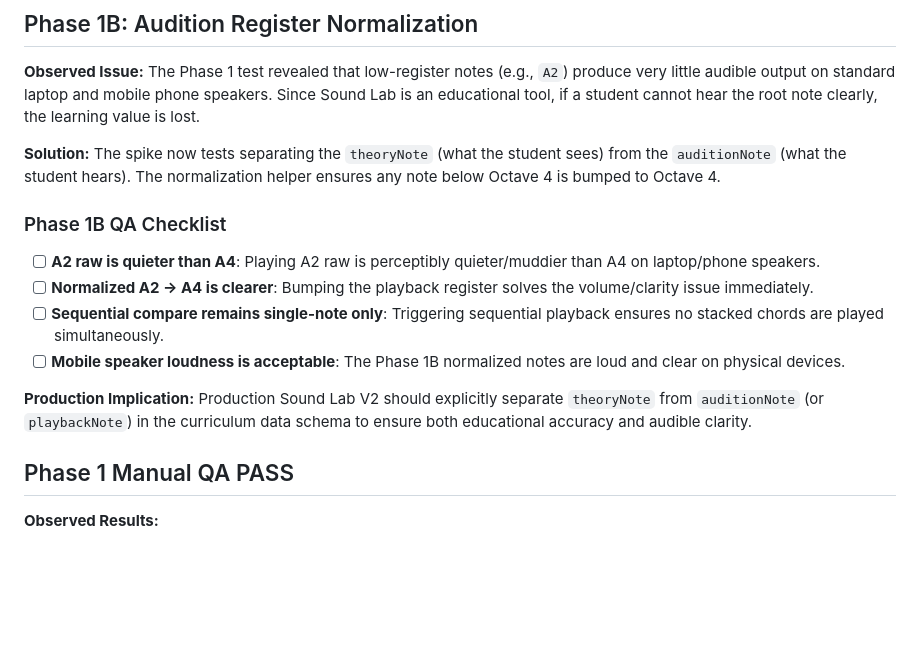
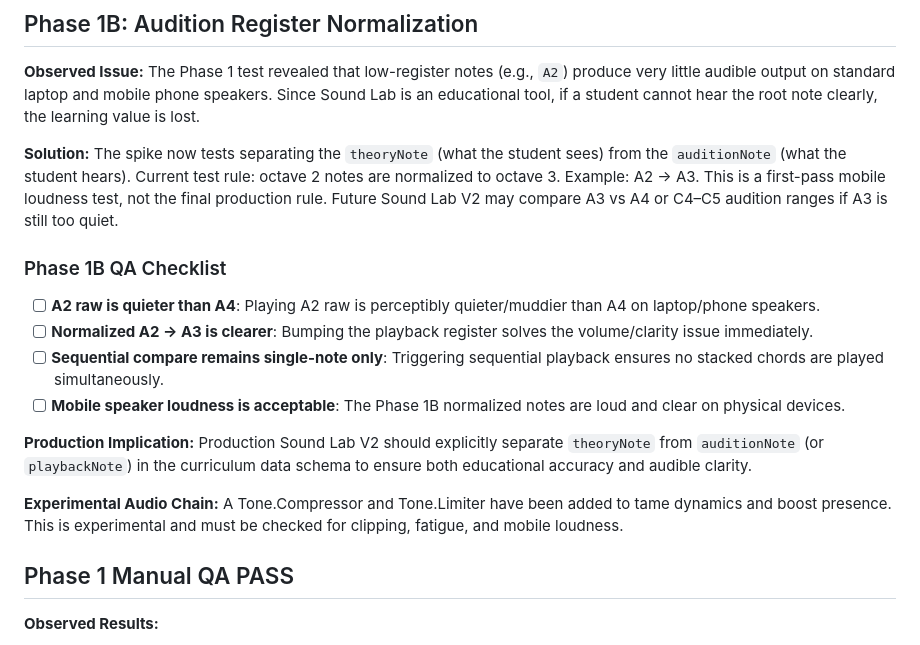
Before and after one commit to dumgtr/guitarcompanion-beta, a Markdown page: experiments/sound-lab-tonejs-sampler/README.md, the part around the change. Drawn GitHub-style; blank space fills up the shorter version.

Commit message:
docs: align phase 1b register normalization notes

```diff
--- a/experiments/sound-lab-tonejs-sampler/README.md
+++ b/experiments/sound-lab-tonejs-sampler/README.md
@@ -25,15 +25,17 @@ The UI now provides real-time feedback on the state of the audio engine:
 ## Phase 1B: Audition Register Normalization
 **Observed Issue:** The Phase 1 test revealed that low-register notes (e.g., `A2`) produce very little audible output on standard laptop and mobile phone speakers. Since Sound Lab is an educational tool, if a student cannot hear the root note clearly, the learning value is lost.
 
-**Solution:** The spike now tests separating the `theoryNote` (what the student sees) from the `auditionNote` (what the student hears). The normalization helper ensures any note below Octave 4 is bumped to Octave 4.
+**Solution:** The spike now tests separating the `theoryNote` (what the student sees) from the `auditionNote` (what the student hears). Current test rule: octave 2 notes are normalized to octave 3. Example: A2 -> A3. This is a first-pass mobile loudness test, not the final production rule. Future Sound Lab V2 may compare A3 vs A4 or C4–C5 audition ranges if A3 is still too quiet.
 
 ### Phase 1B QA Checklist
 - [ ] **A2 raw is quieter than A4**: Playing A2 raw is perceptibly quieter/muddier than A4 on laptop/phone speakers.
-- [ ] **Normalized A2 -> A4 is clearer**: Bumping the playback register solves the volume/clarity issue immediately.
+- [ ] **Normalized A2 -> A3 is clearer**: Bumping the playback register solves the volume/clarity issue immediately.
 - [ ] **Sequential compare remains single-note only**: Triggering sequential playback ensures no stacked chords are played simultaneously.
 - [ ] **Mobile speaker loudness is acceptable**: The Phase 1B normalized notes are loud and clear on physical devices.
 
 **Production Implication:** Production Sound Lab V2 should explicitly separate `theoryNote` from `auditionNote` (or `playbackNote`) in the curriculum data schema to ensure both educational accuracy and audible clarity.
+
+**Experimental Audio Chain:** A Tone.Compressor and Tone.Limiter have been added to tame dynamics and boost presence. This is experimental and must be checked for clipping, fatigue, and mobile loudness.
 
 ## Phase 1 Manual QA PASS
 **Observed Results:**
```
